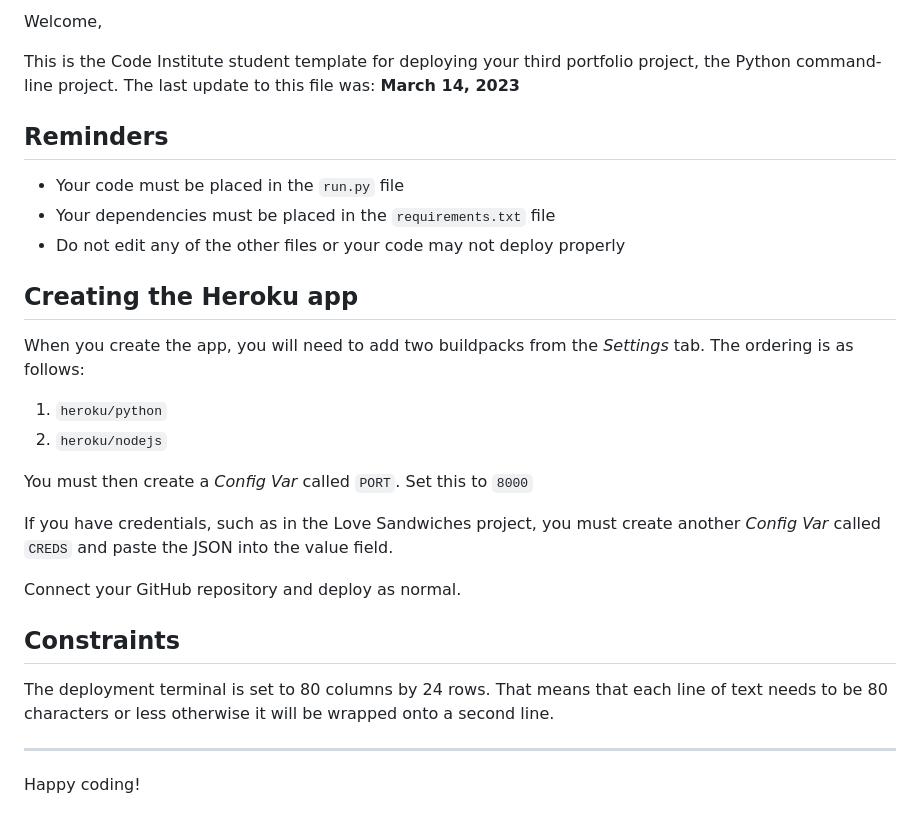
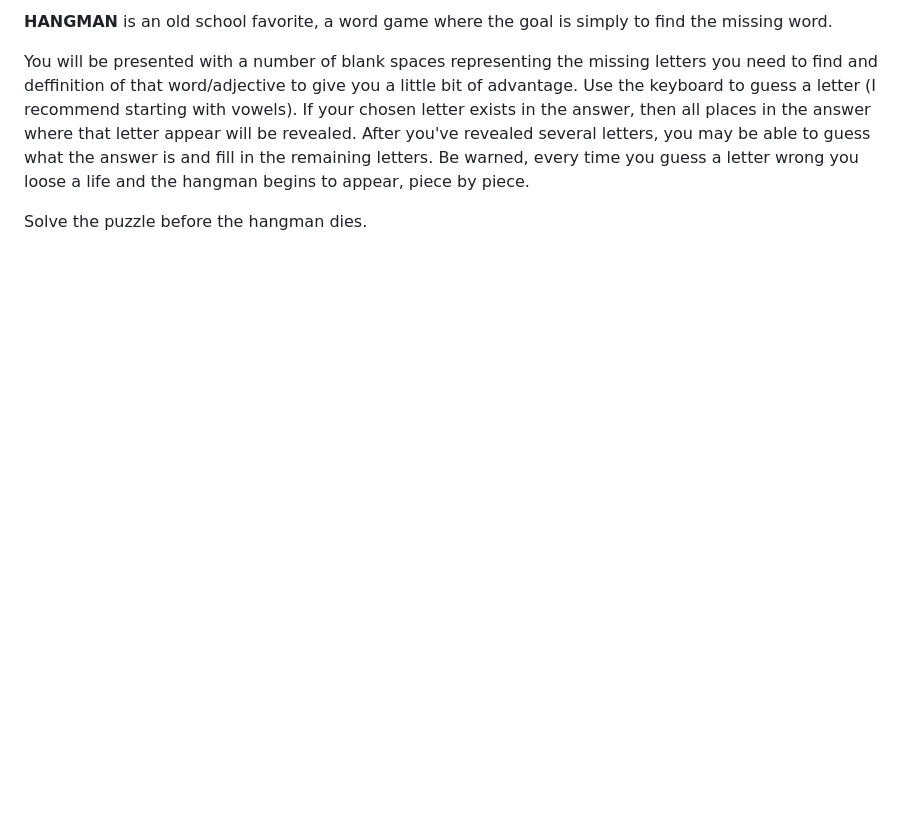
Before and after one commit to adamolnar/Portfolio_3_Python, a Markdown page: README.md, the part around the change printed below. Rendered like a GitHub page; blank space fills up the shorter version.

Commit message:
Add game opening text to readme file

```diff
--- a/README.md
+++ b/README.md
@@ -2,31 +2,10 @@
 
-Welcome,
+**HANGMAN** is an old school favorite, a word game where the goal is simply to find the missing word.
 
-This is the Code Institute student template for deploying your third portfolio project, the Python command-line project. The last update to this file was: **March 14, 2023**
+You will be presented with a number of blank spaces representing the missing letters you need to find and deffinition of that word/adjective to give you a little bit of advantage.
+Use the keyboard to guess a letter (I recommend starting with vowels).
+If your chosen letter exists in the answer, then all places in the answer where that letter appear will be revealed.
+After you've revealed several letters, you may be able to guess what the answer is and fill in the remaining letters.
+Be warned, every time you guess a letter wrong you loose a life and the hangman begins to appear, piece by piece.
 
-## Reminders
-
-- Your code must be placed in the `run.py` file
-- Your dependencies must be placed in the `requirements.txt` file
-- Do not edit any of the other files or your code may not deploy properly
-
-## Creating the Heroku app
-
-When you create the app, you will need to add two buildpacks from the _Settings_ tab. The ordering is as follows:
-
-1. `heroku/python`
-2. `heroku/nodejs`
-
-You must then create a _Config Var_ called `PORT`. Set this to `8000`
-
-If you have credentials, such as in the Love Sandwiches project, you must create another _Config Var_ called `CREDS` and paste the JSON into the value field.
-
-Connect your GitHub repository and deploy as normal.
-
-## Constraints
-
-The deployment terminal is set to 80 columns by 24 rows. That means that each line of text needs to be 80 characters or less otherwise it will be wrapped onto a second line.
-
----
-
-Happy coding!
+Solve the puzzle before the hangman dies.
```
Also changed, not shown: other parts of README.md (+1 -1 lines), screenshots/Hangman log.png (added).
